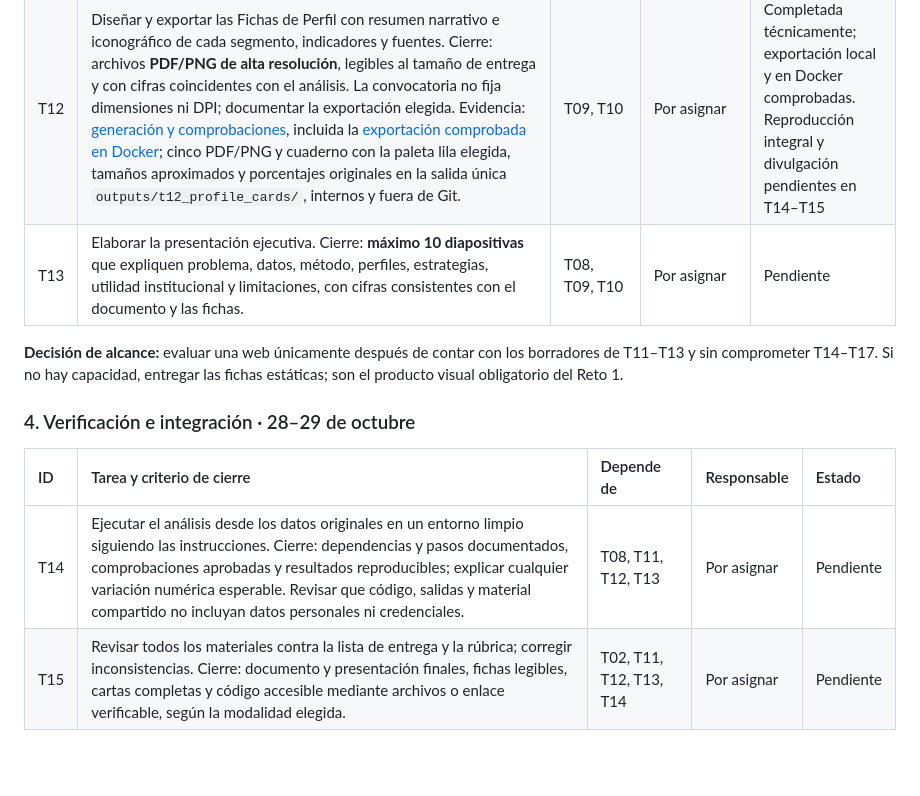
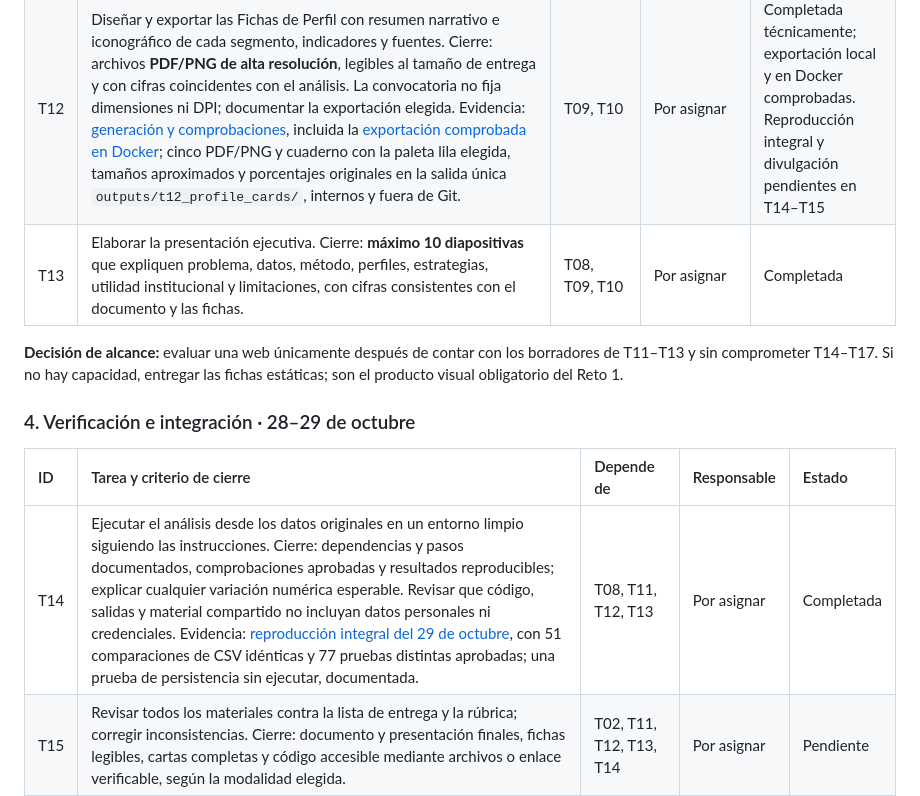
Before and after one commit to Daavid-Anaya/hackathon-ine, a Markdown page: docs/tablero-de-tareas-hackathon.md, the part around the change. GitHub-like rendering; blank space fills up the shorter version.

Commit message:
docs(t13-t14): registrar la finalización y la reproduciblidad de la presentación

```diff
--- a/docs/tablero-de-tareas-hackathon.md
+++ b/docs/tablero-de-tareas-hackathon.md
@@ -45,7 +45,7 @@ Las dependencias condicionan el cierre: se pueden preparar plantillas, índice y
 | T10 | Formular estrategias institucionales diferenciadas por perfil. Cierre: cada propuesta vincula evidencia, barrera hipotética, acción, canal, requerimientos razonables e indicador de calidad del servicio; no presentar impactos hipotéticos como demostrados. Evidencia: [cinco estrategias diferenciadas E01–E05 y salvaguardas generales G01–G03](institutional-proposals.md) con seis campos metodológicos e indicadores operativos verificables. | T09 | Por asignar | Completada |
 | T11 | Completar el documento técnico iniciado en T05: fuentes, unidad de análisis, limpieza, metodología y validación, perfiles, estrategias, supuestos, limitaciones y referencias. Cierre: borrador PDF de **8 a 12 cuartillas, Arial/Calibri 11 e interlineado 1.5**. Evidencia: [borrador técnico interno de 8 páginas](documento-tecnico.pdf) y [fuente LaTeX](documento-tecnico.tex), con Arial 11 e interlineado 1.5; PDF comprobado con ocho páginas y sin texto fuera de los límites de página. Reproducción integral y divulgación pendientes en T14–T15. | T06, T08, T09, T10 | Por asignar | Completada |
 | T12 | Diseñar y exportar las Fichas de Perfil con resumen narrativo e iconográfico de cada segmento, indicadores y fuentes. Cierre: archivos **PDF/PNG de alta resolución**, legibles al tamaño de entrega y con cifras coincidentes con el análisis. La convocatoria no fija dimensiones ni DPI; documentar la exportación elegida. Evidencia: [generación y comprobaciones](profile-cards.md), incluida la [exportación comprobada en Docker](profile-cards-docker.md); cinco PDF/PNG y cuaderno con la paleta lila elegida, tamaños aproximados y porcentajes originales en la salida única `outputs/t12_profile_cards/`, internos y fuera de Git. | T09, T10 | Por asignar | Completada técnicamente; exportación local y en Docker comprobadas. Reproducción integral y divulgación pendientes en T14–T15 |
-| T13 | Elaborar la presentación ejecutiva. Cierre: **máximo 10 diapositivas** que expliquen problema, datos, método, perfiles, estrategias, utilidad institucional y limitaciones, con cifras consistentes con el documento y las fichas. | T08, T09, T10 | Por asignar | Pendiente |
+| T13 | Elaborar la presentación ejecutiva. Cierre: **máximo 10 diapositivas** que expliquen problema, datos, método, perfiles, estrategias, utilidad institucional y limitaciones, con cifras consistentes con el documento y las fichas. | T08, T09, T10 | Por asignar | Completada |
 
 **Decisión de alcance:** evaluar una web únicamente después de contar con los borradores de T11–T13 y sin comprometer T14–T17. Si no hay capacidad, entregar las fichas estáticas; son el producto visual obligatorio del Reto 1.
 
@@ -53,7 +53,7 @@ Las dependencias condicionan el cierre: se pueden preparar plantillas, índice y
 
 | ID | Tarea y criterio de cierre | Depende de | Responsable | Estado |
 | :--- | :--- | :--- | :--- | :--- |
-| T14 | Ejecutar el análisis desde los datos originales en un entorno limpio siguiendo las instrucciones. Cierre: dependencias y pasos documentados, comprobaciones aprobadas y resultados reproducibles; explicar cualquier variación numérica esperable. Revisar que código, salidas y material compartido no incluyan datos personales ni credenciales. | T08, T11, T12, T13 | Por asignar | Pendiente |
+| T14 | Ejecutar el análisis desde los datos originales en un entorno limpio siguiendo las instrucciones. Cierre: dependencias y pasos documentados, comprobaciones aprobadas y resultados reproducibles; explicar cualquier variación numérica esperable. Revisar que código, salidas y material compartido no incluyan datos personales ni credenciales. Evidencia: [reproducción integral del 29 de octubre](t14-reproducibility.md), con 51 comparaciones de CSV idénticas y 77 pruebas distintas aprobadas; una prueba de persistencia sin ejecutar, documentada.| T08, T11, T12, T13 | Por asignar | Completada |
 | T15 | Revisar todos los materiales contra la lista de entrega y la rúbrica; corregir inconsistencias. Cierre: documento y presentación finales, fichas legibles, cartas completas y código accesible mediante archivos o enlace verificable, según la modalidad elegida. | T02, T11, T12, T13, T14 | Por asignar | Pendiente |
 | T16 | Empaquetar y abrir de nuevo el `.zip`, identificado con el nombre del equipo y el eje temático. Cierre: archivo íntegro, PDFs/PNG legibles, inventario completo y permisos de lectura comprobados si se usan enlaces; sin archivos temporales ni secretos. | T15 | Por asignar | Pendiente |
 
```
Also changed, not shown: docs/t14-reproducibility.md (added, +182 -0 lines).
